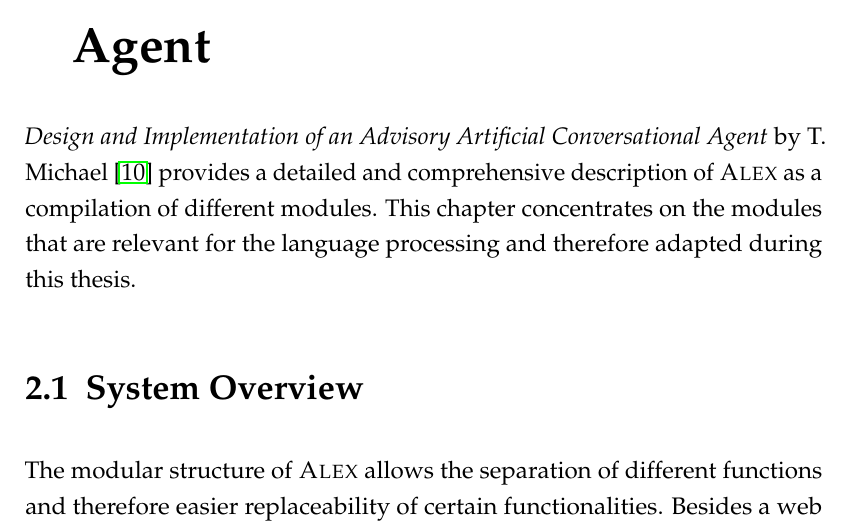
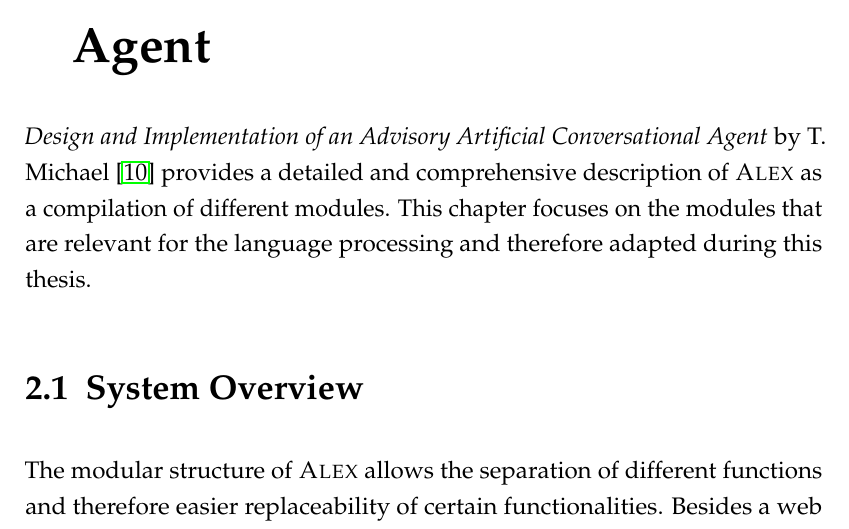
Before and after one commit to devmount/neural-network-pos-tagger, a LaTeX thesis (thesis/thesis.tex): part of page 20 of 34, cut so that both start at the same text. The pictures show the PDF file thesis/thesis.pdf that the author committed with the source.

Commit message:
added: alex intro

```diff
--- a/thesis/thesis.tex
+++ b/thesis/thesis.tex
@@ -179,7 +179,7 @@ In conclusion the final Chapter \ref{c.conclusion} discusses and summarizes the
 
 % ===================================================================================
 \chapter{\Alex: Artificial Conversational Agent}\label{c.alex}
-\i{Design and Implementation of an Advisory Artificial Conversational Agent} by T. Michael \cite{michael2016} provides a detailed and comprehensive description of \Alex\ as a compilation of different modules. This chapter concentrates on the modules that are relevant for the language processing and therefore adapted during this thesis.
+\i{Design and Implementation of an Advisory Artificial Conversational Agent} by T. Michael \cite{michael2016} provides a detailed and comprehensive description of \Alex\ as a compilation of different modules. This chapter focuses on the modules that are relevant for the language processing and therefore adapted during this thesis.
 
 \section{System Overview}\label{c.alex.overview}
 The modular structure of \Alex\ allows the separation of different functions and therefore easier replaceability of certain functionalities. Besides a web crawler for current data retrieval for the database and a frontend interface module, \Alex\ offers a tagging module. This module provides the training of a language model as well as the assignment of tags to the words of a given input sentence.
```
Also changed, not shown: thesis/thesis.pdf.
